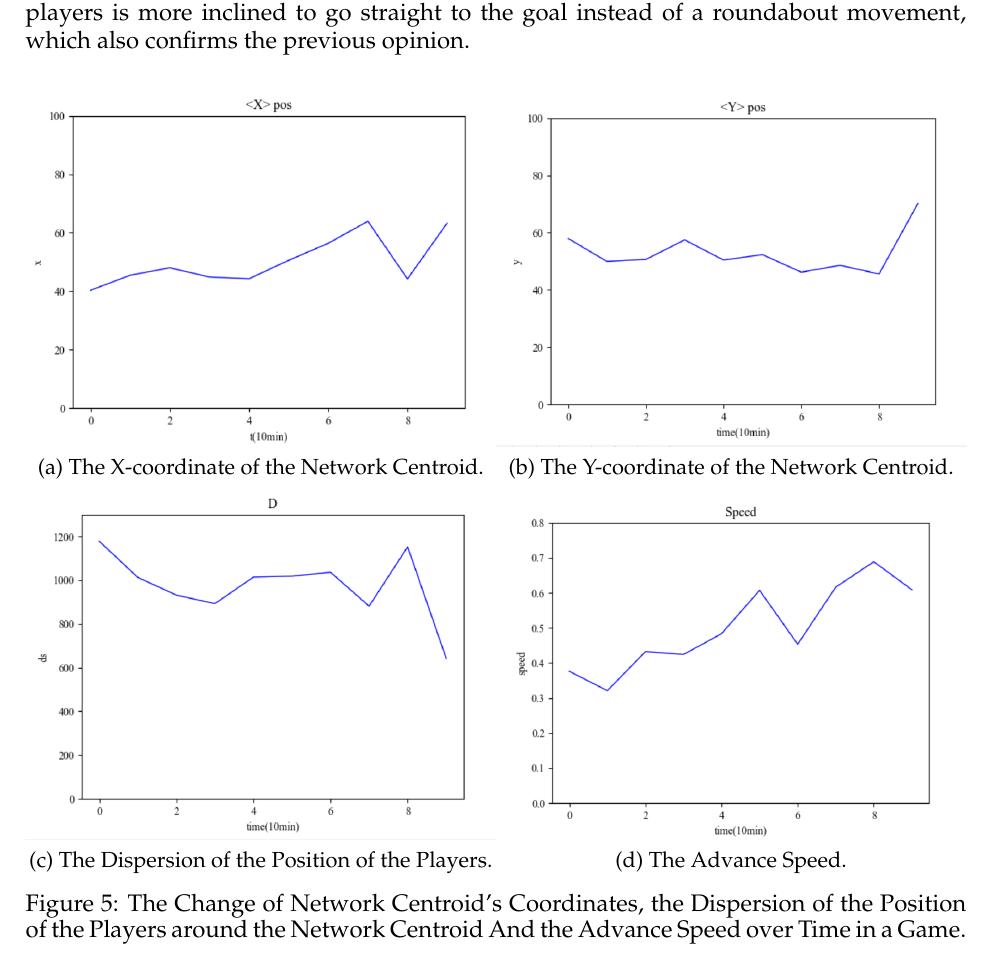
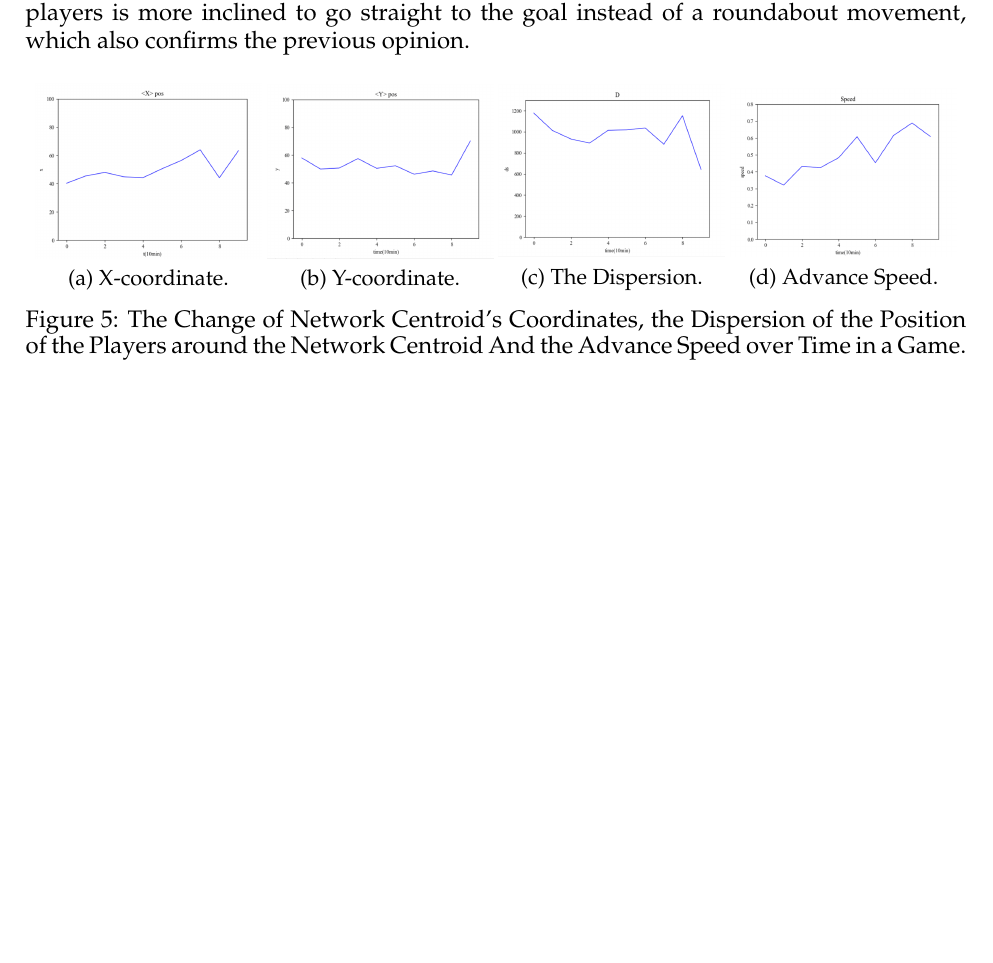
Before and after one commit to Verg-Avesta/MCMS-Thesis, a LaTeX thesis (team_name.tex): part of page 16 of 22, cut so that both start at the same text, the shorter picture padded with empty space. Compiled offline with pdfLaTeX.

Commit message:
subfigure

```diff
--- a/team_name.tex
+++ b/team_name.tex
@@ -362,24 +362,24 @@
 	We will analyze the statistics of a game first. Figure \ref{fig:game} shows the statistics of Huskies in a certain game.  From the coordinates of the network centroid, it can be seen that the Huskies players were closer to the opponent's goal in the second half, reflecting their fierce offensive in the second half.  It is clear by investigating the dispersion of the position of the players around the network centroid that the players are more concentrated in the second half, which confirms the opinion that the offensive in the second half is more fierce.  Judging from the advance speed, as the game progresses, the movement of the Huskies players is more inclined to go straight to the goal instead of a roundabout movement, which also confirms the previous opinion.
 	\begin{figure}[h]
 		\centering
-		\begin{subfigure}[b]{0.5\textwidth}
+		\begin{subfigure}[b]{0.24\textwidth}
 			\includegraphics[width=\textwidth]{figures/xc1.png}
-			\caption{The X-coordinate of the Network Centroid.}
+			\caption{X-coordinate.}
 			\label{fig:x1}
-		\end{subfigure}%
-		\begin{subfigure}[b]{0.5\textwidth}
+		\end{subfigure}
+		\begin{subfigure}[b]{0.24\textwidth}
 			\includegraphics[width=\textwidth]{figures/yc1.png}
-			\caption{The Y-coordinate of the Network Centroid.}
+			\caption{Y-coordinate.}
 			\label{fig:y1}
 		\end{subfigure}
-		\begin{subfigure}[b]{0.5\textwidth}
+		\begin{subfigure}[b]{0.24\textwidth}
 			\includegraphics[width=\textwidth]{figures/d1.png}
-			\caption{The Dispersion of the Position of the Players.}
+			\caption{The Dispersion.}
 			\label{fig:d1}
-		\end{subfigure}%
-		\begin{subfigure}[b]{0.5\textwidth}
+		\end{subfigure}
+		\begin{subfigure}[b]{0.24\textwidth}
 			\includegraphics[width=\textwidth]{figures/s1.png}
-			\caption{The Advance Speed.}
+			\caption{Advance Speed.}
 			\label{fig:s1}
 		\end{subfigure}
 		\caption{The Change of Network Centroid's Coordinates, the Dispersion of the Position of the Players around the Network Centroid And the Advance Speed over Time in a Game.}\label{fig:game}
```
Also changed, not shown: team_name.tex (20 more changed lines).
